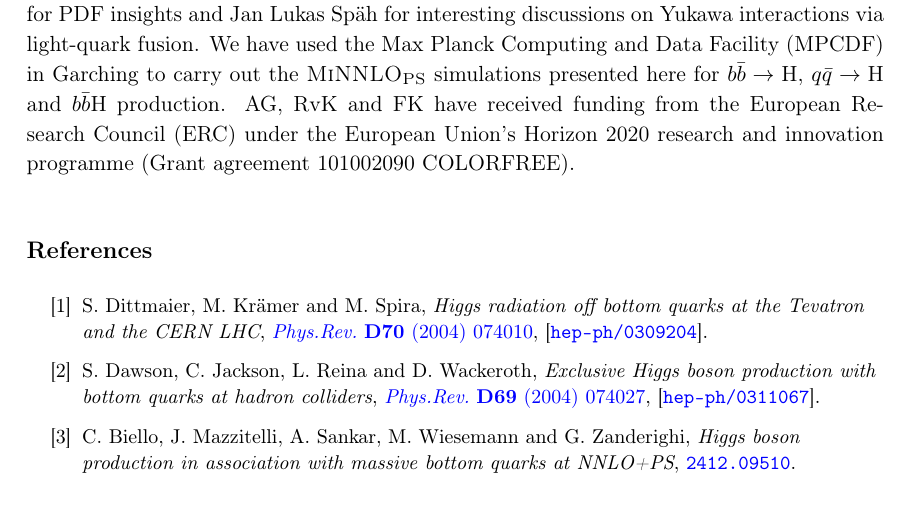
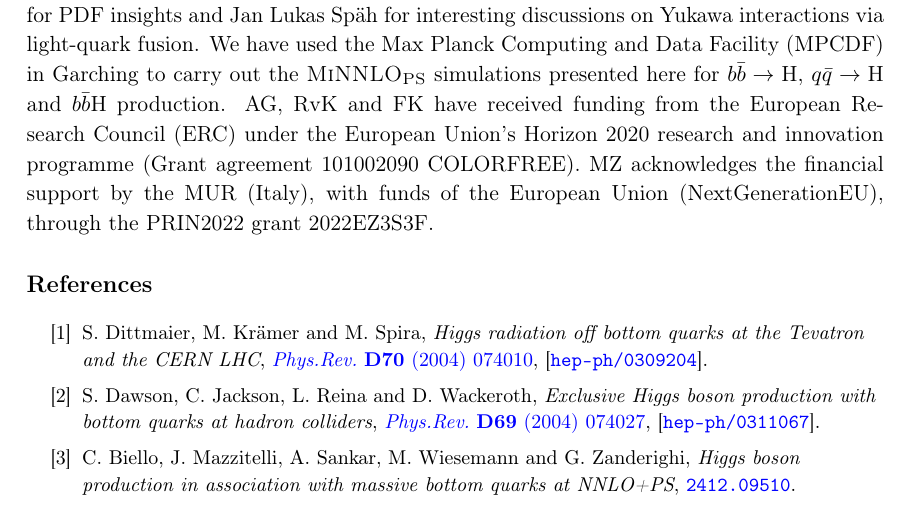
Before and after one commit to cbiello/Report5bbH, a LaTeX document (LHCHWG-bbh.tex): part of page 31 of 38, cut so that both start at the same text. Compiled offline with pdfLaTeX.

Commit message:
mz acknowledgements

```diff
--- a/LHCHWG-bbh.tex
+++ b/LHCHWG-bbh.tex
@@ -1085,6 +1085,9 @@ In the last section of the report, we discuss how to extend \bbH{} studies to Yu
 
 \textbf{Acknowledgements. }This work has been carried out within the LHC Higgs Working Group, as a contribution to the Yellow Report 5. We thank all the WG3 conveners for coordinating the activities, in particular Tatjana Lenz. CB is grateful to Tommaso Giani for PDF insights and Jan Lukas Sp\"ah for interesting discussions on Yukawa interactions via light-quark fusion. We have used the Max Planck Computing and Data Facility (MPCDF) in Garching to carry out the \minnlo{} simulations presented here for \bbtoH{}, $q\bar q\rightarrow \text{H}$ and \bbH{} production.
 AG, RvK and FK have received funding from the European Research Council (ERC) under the European Union's Horizon 2020 research and innovation programme (Grant agreement 101002090 COLORFREE).
+MZ~acknowledges the financial support by the MUR (Italy), with
+funds of the European Union (NextGenerationEU), through the PRIN2022
+grant 2022EZ3S3F.
 
 \bibliography{bbh}
 \bibliographystyle{JHEP}
```
